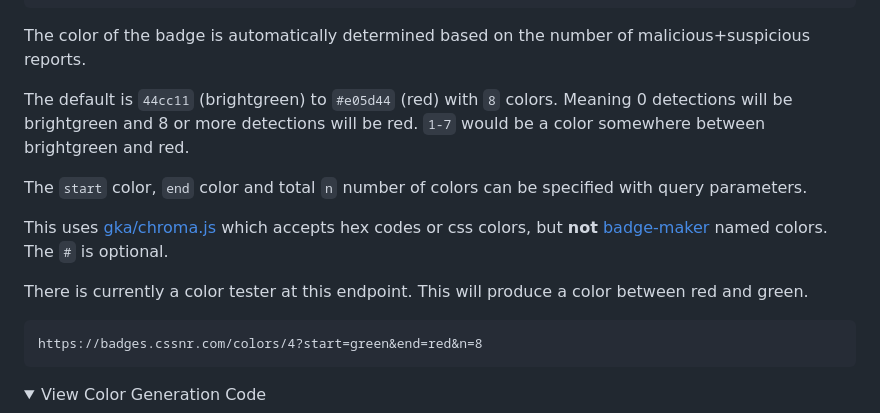
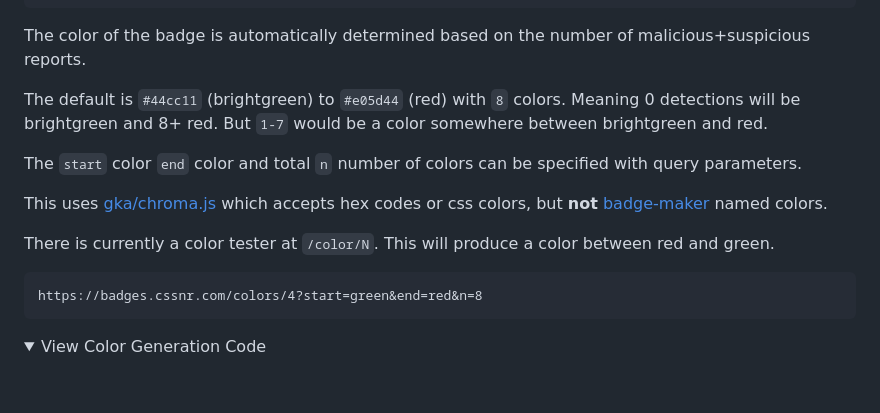
Before and after one commit to smashedr/node-badges, a Markdown page: README.md, the part around the change. Rendered like a GitHub page; folded sections open; blank space fills up the shorter version.

````diff
--- a/README.md
+++ b/README.md
@@ -148,15 +148,15 @@ https://badges.cssnr.com/vt/cssnr/zipline-android/app-release.apk
 
 The color of the badge is automatically determined based on the number of malicious+suspicious reports.
 
-The default is `44cc11` (brightgreen) to `#e05d44` (red) with `8` colors. Meaning 0 detections will be brightgreen
-and 8 or more detections will be red. `1-7` would be a color somewhere between brightgreen and red.
+The default is `#44cc11` (brightgreen) to `#e05d44` (red) with `8` colors. Meaning 0 detections will be brightgreen
+and 8+ red. But `1-7` would be a color somewhere between brightgreen and red.
 
-The `start` color, `end` color and total `n` number of colors can be specified with query parameters.
+The `start` color `end` color and total `n` number of colors can be specified with query parameters.
 
 This uses [gka/chroma.js](https://github.com/gka/chroma.js) which accepts hex codes or css colors,
-but **not** [badge-maker](https://www.npmjs.com/package/badge-maker) named colors. The `#` is optional.
+but **not** [badge-maker](https://www.npmjs.com/package/badge-maker) named colors.
 
-There is currently a color tester at this endpoint. This will produce a color between red and green.
+There is currently a color tester at `/color/N`. This will produce a color between red and green.
 
 ```text
 https://badges.cssnr.com/colors/4?start=green&end=red&n=8
````
